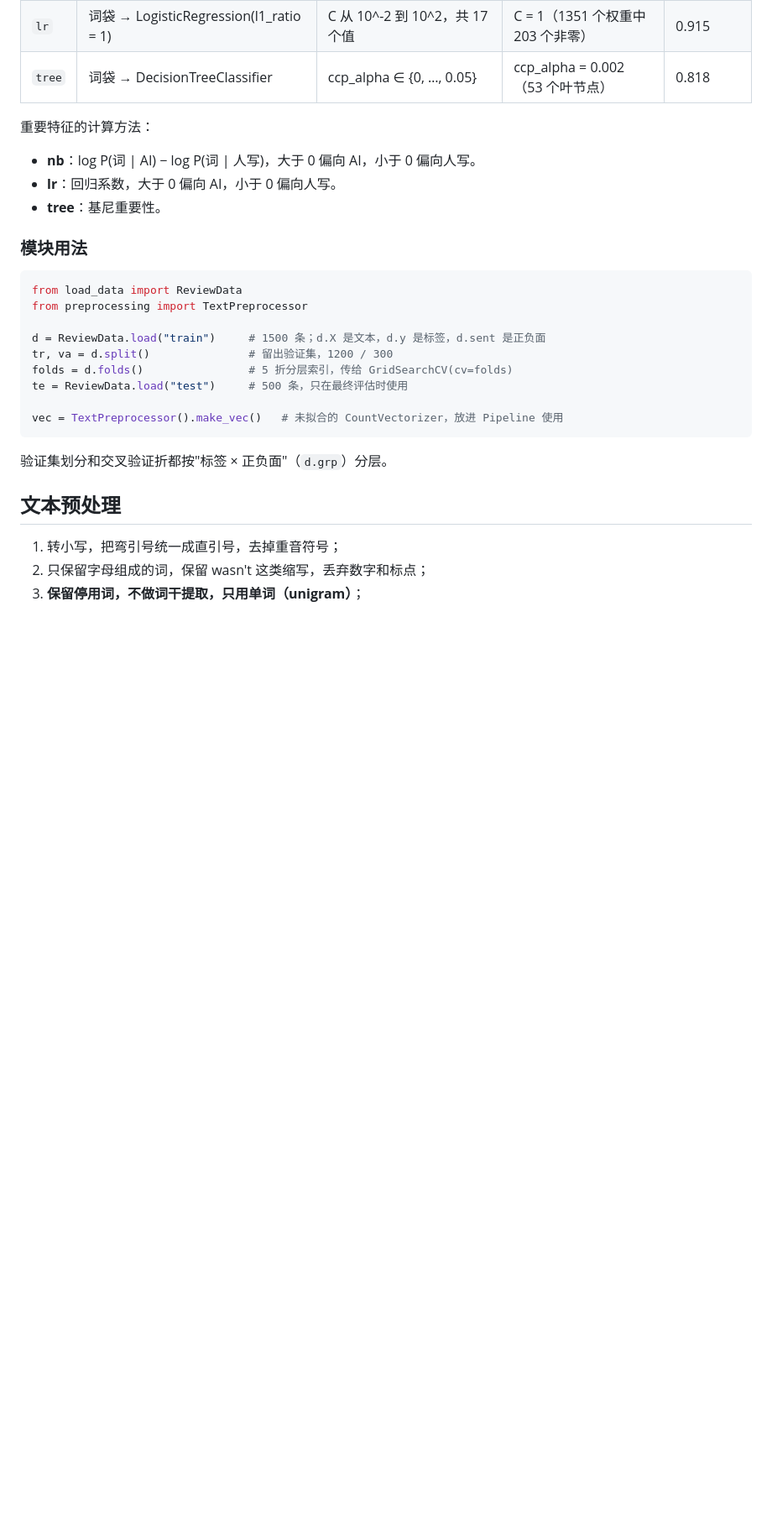
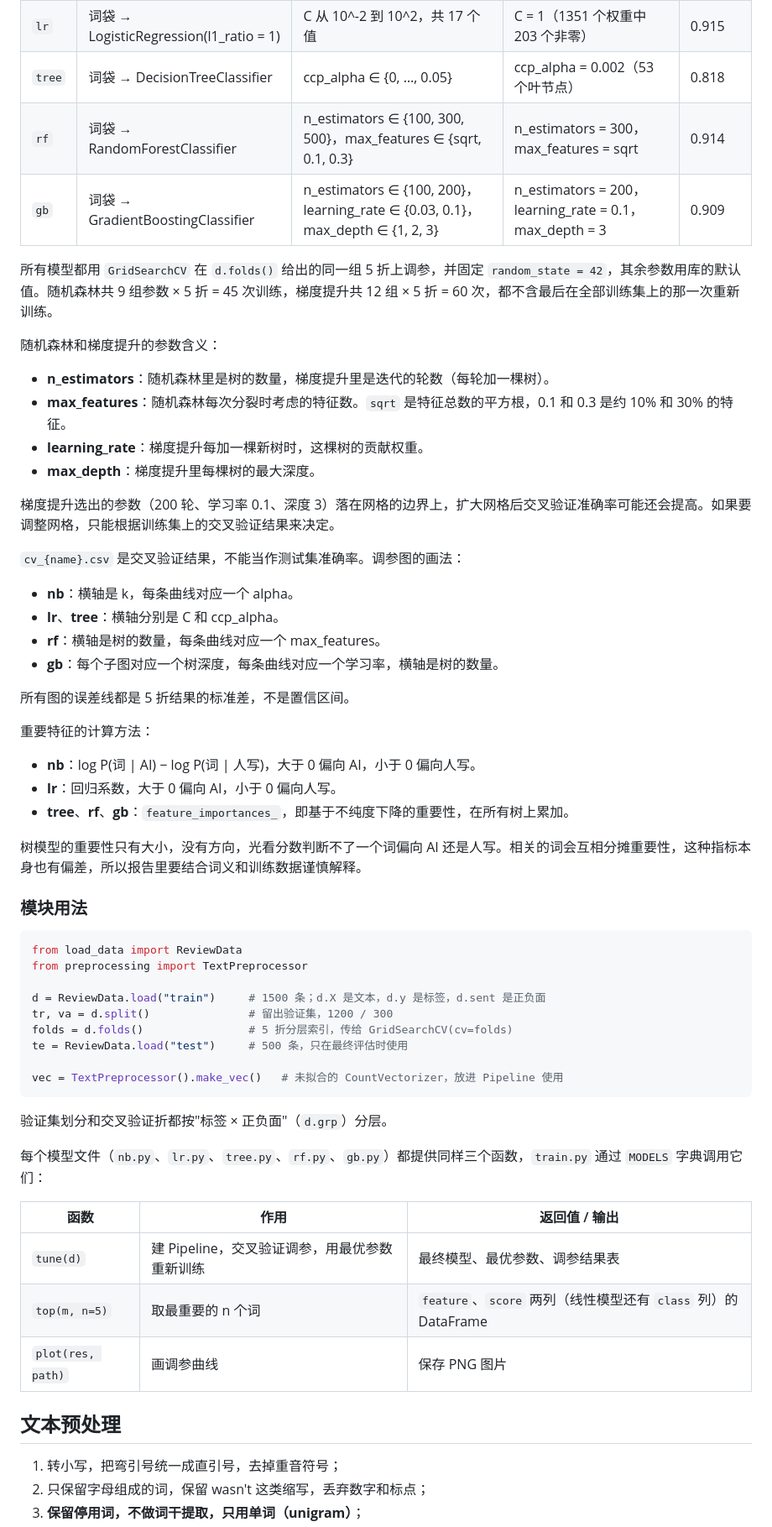
Before and after one commit to Additi0n/Detection-Fake-Hotel-Reviews, a Markdown page: README.zh-CN.md, the part around one of its changes. Shown at 84% size. Rendered like a GitHub page; blank space fills up the shorter version.

Commit message:
readme     update

````diff
--- a/README.zh-CN.md
+++ b/README.zh-CN.md
@@ -85,12 +88,36 @@ python src/train.py nb lr    #    也可以只跑其中几个
 | `nb` | 词袋 → SelectKBest(chi2) → MultinomialNB | k ∈ {10, …, 1000, all}，alpha ∈ {0.1, 0.5, 1} | k = 750，alpha = 0.5 | 0.903 |
 | `lr` | 词袋 → LogisticRegression(l1_ratio = 1) | C 从 10^-2 到 10^2，共 17 个值 | C = 1（1351 个权重中 203 个非零） | 0.915 |
 | `tree` | 词袋 → DecisionTreeClassifier | ccp_alpha ∈ {0, …, 0.05} | ccp_alpha = 0.002（53 个叶节点） | 0.818 |
+| `rf` | 词袋 → RandomForestClassifier | n_estimators ∈ {100, 300, 500}，max_features ∈ {sqrt, 0.1, 0.3} | n_estimators = 300，max_features = sqrt | 0.914 |
+| `gb` | 词袋 → GradientBoostingClassifier | n_estimators ∈ {100, 200}，learning_rate ∈ {0.03, 0.1}，max_depth ∈ {1, 2, 3} | n_estimators = 200，learning_rate = 0.1，max_depth = 3 | 0.909 |
+
+所有模型都用 `GridSearchCV` 在 `d.folds()` 给出的同一组 5 折上调参，并固定 `random_state = 42`，其余参数用库的默认值。随机森林共 9 组参数 × 5 折 = 45 次训练，梯度提升共 12 组 × 5 折 = 60 次，都不含最后在全部训练集上的那一次重新训练。
+
+随机森林和梯度提升的参数含义：
+
+- **n_estimators**：随机森林里是树的数量，梯度提升里是迭代的轮数（每轮加一棵树）。
+- **max_features**：随机森林每次分裂时考虑的特征数。`sqrt` 是特征总数的平方根，0.1 和 0.3 是约 10% 和 30% 的特征。
+- **learning_rate**：梯度提升每加一棵新树时，这棵树的贡献权重。
+- **max_depth**：梯度提升里每棵树的最大深度。
+
+梯度提升选出的参数（200 轮、学习率 0.1、深度 3）落在网格的边界上，扩大网格后交叉验证准确率可能还会提高。如果要调整网格，只能根据训练集上的交叉验证结果来决定。
+
+`cv_{name}.csv` 是交叉验证结果，不能当作测试集准确率。调参图的画法：
+
+- **nb**：横轴是 k，每条曲线对应一个 alpha。
+- **lr**、**tree**：横轴分别是 C 和 ccp_alpha。
+- **rf**：横轴是树的数量，每条曲线对应一个 max_features。
+- **gb**：每个子图对应一个树深度，每条曲线对应一个学习率，横轴是树的数量。
+
+所有图的误差线都是 5 折结果的标准差，不是置信区间。
 
 重要特征的计算方法：
 
 - **nb**：log P(词 | AI) − log P(词 | 人写)，大于 0 偏向 AI，小于 0 偏向人写。
 - **lr**：回归系数，大于 0 偏向 AI，小于 0 偏向人写。
-- **tree**：基尼重要性。
+- **tree**、**rf**、**gb**：`feature_importances_`，即基于不纯度下降的重要性，在所有树上累加。
+
+树模型的重要性只有大小，没有方向，光看分数判断不了一个词偏向 AI 还是人写。相关的词会互相分摊重要性，这种指标本身也有偏差，所以报告里要结合词义和训练数据谨慎解释。
 
 ### 模块用法
 
@@ -107,6 +134,14 @@ vec = TextPreprocessor().make_vec()   # 未拟合的 CountVectorizer，放进 Pi
 ```
 
 验证集划分和交叉验证折都按"标签 × 正负面"（`d.grp`）分层。
+
+每个模型文件（`nb.py`、`lr.py`、`tree.py`、`rf.py`、`gb.py`）都提供同样三个函数，`train.py` 通过 `MODELS` 字典调用它们：
+
+| 函数 | 作用 | 返回值 / 输出 |
+|------|------|--------------|
+| `tune(d)` | 建 Pipeline，交叉验证调参，用最优参数重新训练 | 最终模型、最优参数、调参结果表 |
+| `top(m, n=5)` | 取最重要的 n 个词 | `feature`、`score` 两列（线性模型还有 `class` 列）的 DataFrame |
+| `plot(res, path)` | 画调参曲线 | 保存 PNG 图片 |
 
 ## 文本预处理
 
````
Also changed, not shown: other parts of README.zh-CN.md (+14 -2 lines).
